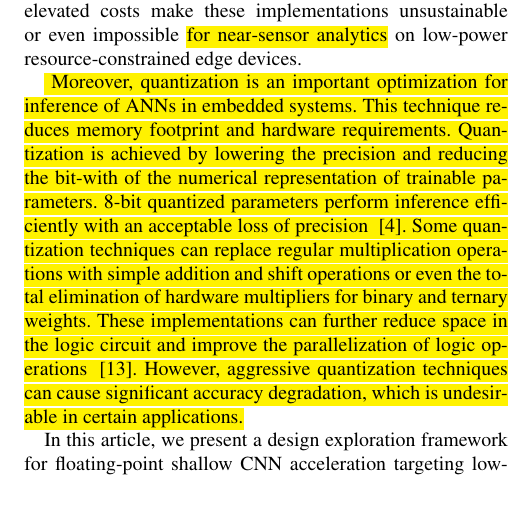
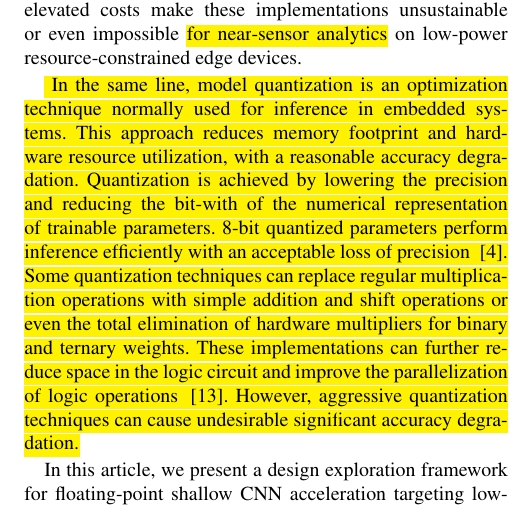
Before and after one commit to YaribNevarez/sensor-edge, a LaTeX paper (sensor-edge-journal/main/main.tex, which reads sensor-edge-journal/content/introduction.tex): part of one column of page 2 of 7, cut so that both start at the same text. The pictures show the PDF file sensor-edge-journal/main/main.pdf that the author committed with the source.

Commit message:
progress

```diff
--- a/sensor-edge-journal/content/introduction.tex
+++ b/sensor-edge-journal/content/introduction.tex
@@ -18,7 +18,7 @@ Due to the high computational demands of CNNs, dedicated hardware \REVIEW{archit
 However, most FPGA accelerators have been implemented to target mid- to high-range FPGAs for computationally intensive CNN models such as AlexNet, VGG-16, ResNet-18. The power supply demands, physical dimensions, air cooling and heat sink requirements, and in some cases their elevated costs make these implementations unsustainable or even impossible \REVIEW{for near-sensor analytics} on low-power resource-constrained edge devices.
 
 \REVIEW{
-Moreover, quantization is an important optimization for inference of ANNs in embedded systems. This technique reduces memory footprint and hardware requirements. Quantization is achieved by lowering the precision and reducing the bit-with of the numerical representation of trainable parameters. 8-bit quantized parameters perform inference efficiently with an acceptable loss of precision \mbox{\cite{wang2019deep}}. Some quantization techniques can replace regular multiplication operations with simple addition and shift operations or even the total elimination of hardware multipliers for binary and ternary weights. These implementations can further reduce space in the logic circuit and improve the parallelization of logic operations \mbox{\cite{hubara2017quantized}}. However, aggressive quantization techniques can cause significant accuracy degradation, which is undesirable in certain applications.}
+In the same line, model quantization is an optimization technique normally used for inference in embedded systems. This approach reduces memory footprint and hardware resource utilization, with a reasonable accuracy degradation. Quantization is achieved by lowering the precision and reducing the bit-with of the numerical representation of trainable parameters. 8-bit quantized parameters perform inference efficiently with an acceptable loss of precision \mbox{\cite{wang2019deep}}. Some quantization techniques can replace regular multiplication operations with simple addition and shift operations or even the total elimination of hardware multipliers for binary and ternary weights. These implementations can further reduce space in the logic circuit and improve the parallelization of logic operations \mbox{\cite{hubara2017quantized}}. However, aggressive quantization techniques can cause undesirable significant accuracy degradation.}
 
 In this article, we present a design exploration framework for floating-point shallow CNN acceleration targeting low-power, resource-limited FPGAs. The embedded software integrates TensorFlow (TF) Lite library with delegate interface to accelerate \emph{Conv2D} tensor operations. We propose a customizable tensor processor (TP) with fully parametrized on-chip memory utilization suitable for small footprint FPGAs. To accelerate floating-point computation, we employ the pipelined hardware vector dot-product with hybrid custom floating-point and logarithmic approximation technique\cite{nevarez2021accelerating}. Further on, we propose a quantize aware training method to \REVIEW{preserve} inference accuracy with low-precision floating-point formats.
 
```
Also changed, not shown: sensor-edge-journal/main/main.pdf, sensor-edge-journal/references/CNN_accelerators/A_Review_of_Convolutional_Neural_Networks_Hardware_Accelerators_for_AIoT_Edge_Computing.pdf (deleted), sensor-edge-journal/references/CNN_accelerators/FPGA-Based_Accelerators_of_Deep_Learning_Networks_for_Learning_and_Classification_A_Review.pdf (deleted), sensor-edge-journal/references/CNN_accelerators/Li2017_Article_ASurveyOfNeuralNetworkAccelera.pdf (deleted), sensor-edge-journal/references/CNN_accelerators/RESILIENCY OF DEEP NEURAL NETWORKS UNDER QUANTIZATION.pdf (deleted), 7 other files.
